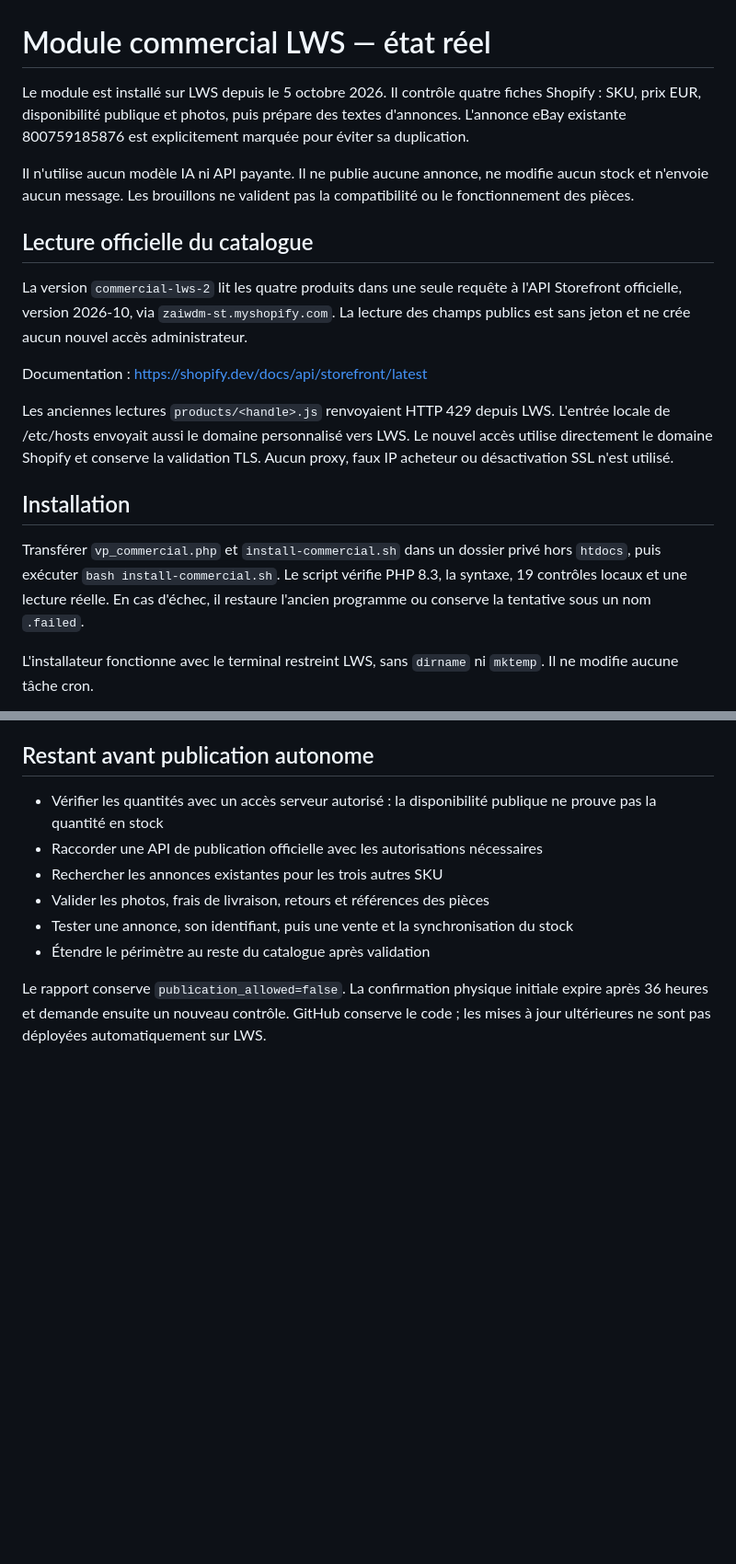
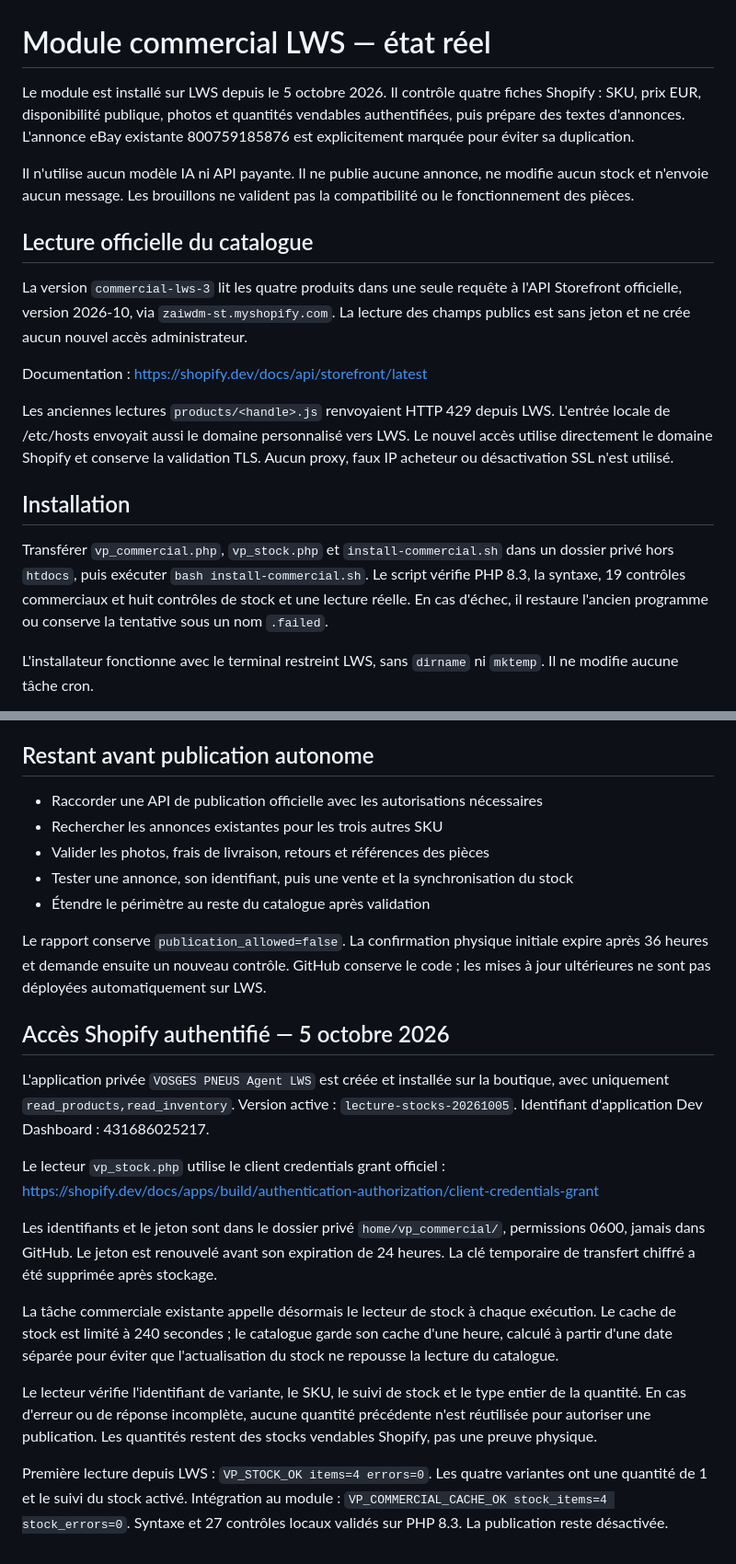
Before and after one commit to vosgespneus-cell/Agent-r-seaux-sociaux, a Markdown page: lws/README-COMMERCIAL.md, 2 parts joined by grey strips. Shown at 92% size. Drawn GitHub-style; blank space fills up the shorter version.

Commit message:
Document installed Shopify read-only app and autonomous stock refresh on LWS

```diff
--- a/lws/README-COMMERCIAL.md
+++ b/lws/README-COMMERCIAL.md
@@ -1,12 +1,12 @@
 # Module commercial LWS — état réel
 
-Le module est installé sur LWS depuis le 5 octobre 2026. Il contrôle quatre fiches Shopify : SKU, prix EUR, disponibilité publique et photos, puis prépare des textes d'annonces. L'annonce eBay existante 800759185876 est explicitement marquée pour éviter sa duplication.
+Le module est installé sur LWS depuis le 5 octobre 2026. Il contrôle quatre fiches Shopify : SKU, prix EUR, disponibilité publique, photos et quantités vendables authentifiées, puis prépare des textes d'annonces. L'annonce eBay existante 800759185876 est explicitement marquée pour éviter sa duplication.
 
 Il n'utilise aucun modèle IA ni API payante. Il ne publie aucune annonce, ne modifie aucun stock et n'envoie aucun message. Les brouillons ne valident pas la compatibilité ou le fonctionnement des pièces.
 
 ## Lecture officielle du catalogue
 
-La version `commercial-lws-2` lit les quatre produits dans une seule requête à l'API Storefront officielle, version 2026-10, via `zaiwdm-st.myshopify.com`. La lecture des champs publics est sans jeton et ne crée aucun nouvel accès administrateur.
+La version `commercial-lws-3` lit les quatre produits dans une seule requête à l'API Storefront officielle, version 2026-10, via `zaiwdm-st.myshopify.com`. La lecture des champs publics est sans jeton et ne crée aucun nouvel accès administrateur.
 
 Documentation : https://shopify.dev/docs/api/storefront/latest
 
@@ -14,7 +14,7 @@ Les anciennes lectures `products/<handle>.js` renvoyaient HTTP 429 depuis LWS. L
 
 ## Installation
 
-Transférer `vp_commercial.php` et `install-commercial.sh` dans un dossier privé hors `htdocs`, puis exécuter `bash install-commercial.sh`. Le script vérifie PHP 8.3, la syntaxe, 19 contrôles locaux et une lecture réelle. En cas d'échec, il restaure l'ancien programme ou conserve la tentative sous un nom `.failed`.
+Transférer `vp_commercial.php`, `vp_stock.php` et `install-commercial.sh` dans un dossier privé hors `htdocs`, puis exécuter `bash install-commercial.sh`. Le script vérifie PHP 8.3, la syntaxe, 19 contrôles commerciaux et huit contrôles de stock et une lecture réelle. En cas d'échec, il restaure l'ancien programme ou conserve la tentative sous un nom `.failed`.
 
 L'installateur fonctionne avec le terminal restreint LWS, sans `dirname` ni `mktemp`. Il ne modifie aucune tâche cron.
 
@@ -47,7 +47,6 @@ Le 5 octobre 2026 à 14:18:35 Europe/Paris :
 
 ## Restant avant publication autonome
 
-- Vérifier les quantités avec un accès serveur autorisé : la disponibilité publique ne prouve pas la quantité en stock
 - Raccorder une API de publication officielle avec les autorisations nécessaires
 - Rechercher les annonces existantes pour les trois autres SKU
 - Valider les photos, frais de livraison, retours et références des pièces
@@ -55,3 +54,17 @@ Le 5 octobre 2026 à 14:18:35 Europe/Paris :
 - Étendre le périmètre au reste du catalogue après validation
 
 Le rapport conserve `publication_allowed=false`. La confirmation physique initiale expire après 36 heures et demande ensuite un nouveau contrôle. GitHub conserve le code ; les mises à jour ultérieures ne sont pas déployées automatiquement sur LWS.
+
+## Accès Shopify authentifié — 5 octobre 2026
+
+L'application privée `VOSGES PNEUS Agent LWS` est créée et installée sur la boutique, avec uniquement `read_products,read_inventory`. Version active : `lecture-stocks-20261005`. Identifiant d'application Dev Dashboard : 431686025217.
+
+Le lecteur `vp_stock.php` utilise le client credentials grant officiel : https://shopify.dev/docs/apps/build/authentication-authorization/client-credentials-grant
+
+Les identifiants et le jeton sont dans le dossier privé `home/vp_commercial/`, permissions 0600, jamais dans GitHub. Le jeton est renouvelé avant son expiration de 24 heures. La clé temporaire de transfert chiffré a été supprimée après stockage.
+
+La tâche commerciale existante appelle désormais le lecteur de stock à chaque exécution. Le cache de stock est limité à 240 secondes ; le catalogue garde son cache d'une heure, calculé à partir d'une date séparée pour éviter que l'actualisation du stock ne repousse la lecture du catalogue.
+
+Le lecteur vérifie l'identifiant de variante, le SKU, le suivi de stock et le type entier de la quantité. En cas d'erreur ou de réponse incomplète, aucune quantité précédente n'est réutilisée pour autoriser une publication. Les quantités restent des stocks vendables Shopify, pas une preuve physique.
+
+Première lecture depuis LWS : `VP_STOCK_OK items=4 errors=0`. Les quatre variantes ont une quantité de 1 et le suivi du stock activé. Intégration au module : `VP_COMMERCIAL_CACHE_OK stock_items=4 stock_errors=0`. Syntaxe et 27 contrôles locaux validés sur PHP 8.3. La publication reste désactivée.
```
